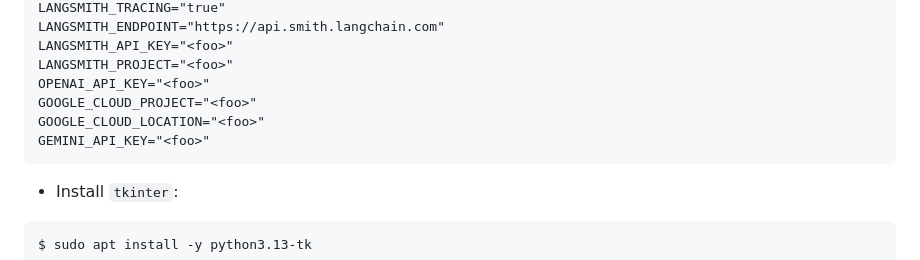
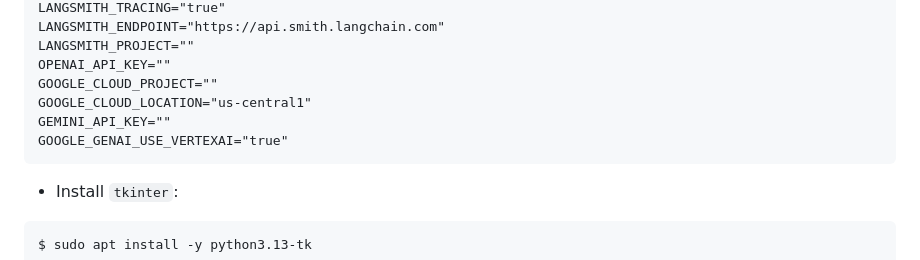
Before and after one commit to khteh/rag-agent, a Markdown page: README.md, the part around one of its changes. GitHub-like rendering.

Commit message:
Update .env in README

````diff
--- a/README.md
+++ b/README.md
@@ -12,11 +12,11 @@ LANGSMITH_API_KEY="<foo>"
 LANGSMITH_TRACING="true"
 LANGSMITH_ENDPOINT="https://api.smith.langchain.com"
-LANGSMITH_API_KEY="<foo>"
-LANGSMITH_PROJECT="<foo>"
-OPENAI_API_KEY="<foo>"
-GOOGLE_CLOUD_PROJECT="<foo>"
-GOOGLE_CLOUD_LOCATION="<foo>"
-GEMINI_API_KEY="<foo>"
+LANGSMITH_PROJECT=""
+OPENAI_API_KEY=""
+GOOGLE_CLOUD_PROJECT=""
+GOOGLE_CLOUD_LOCATION="us-central1"
+GEMINI_API_KEY=""
+GOOGLE_GENAI_USE_VERTEXAI="true"
 ```
 
 - Install `tkinter`:
````
Also changed, not shown: other parts of README.md (+1 -1 lines).
